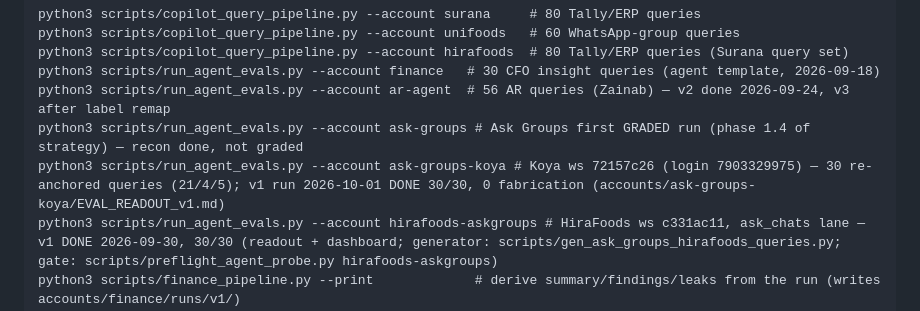
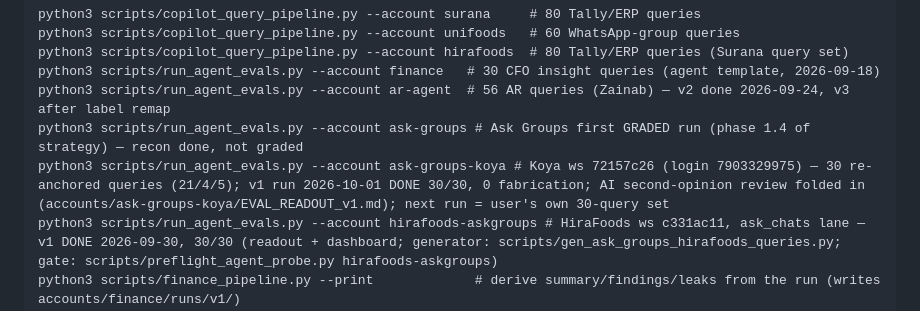
Before and after one commit to navneetlearns/langsmith-tool-evaluator, a Markdown page: README.md, the part around the change. GitHub-like rendering.

```diff
--- a/README.md
+++ b/README.md
@@ -33,7 +33,7 @@ python3 scripts/copilot_query_pipeline.py --account hirafoods  # 80 Tally/ERP qu
 python3 scripts/run_agent_evals.py --account finance   # 30 CFO insight queries (agent template, 2026-09-18)
 python3 scripts/run_agent_evals.py --account ar-agent  # 56 AR queries (Zainab) — v2 done 2026-09-24, v3 after label remap
 python3 scripts/run_agent_evals.py --account ask-groups # Ask Groups first GRADED run (phase 1.4 of strategy) — recon done, not graded
-python3 scripts/run_agent_evals.py --account ask-groups-koya # Koya ws 72157c26 (login 7903329975) — 30 re-anchored queries (21/4/5); v1 run 2026-10-01 DONE 30/30, 0 fabrication (accounts/ask-groups-koya/EVAL_READOUT_v1.md)
+python3 scripts/run_agent_evals.py --account ask-groups-koya # Koya ws 72157c26 (login 7903329975) — 30 re-anchored queries (21/4/5); v1 run 2026-10-01 DONE 30/30, 0 fabrication; AI second-opinion review folded in (accounts/ask-groups-koya/EVAL_READOUT_v1.md); next run = user's own 30-query set
 python3 scripts/run_agent_evals.py --account hirafoods-askgroups # HiraFoods ws c331ac11, ask_chats lane — v1 DONE 2026-09-30, 30/30 (readout + dashboard; generator: scripts/gen_ask_groups_hirafoods_queries.py; gate: scripts/preflight_agent_probe.py hirafoods-askgroups)
 python3 scripts/finance_pipeline.py --print             # derive summary/findings/leaks from the run (writes accounts/finance/runs/v1/)
 python3 scripts/eval_cli.py summary finance v1          # <=60-line summary (or: eval summary finance v1)
```
Also changed, not shown: accounts/ask-groups-koya/EVAL_READOUT_v1.md (+27 -0 lines), docs/plans/2026-10-01-ask-groups-koya-eval-run.md (+22 -0 lines).
